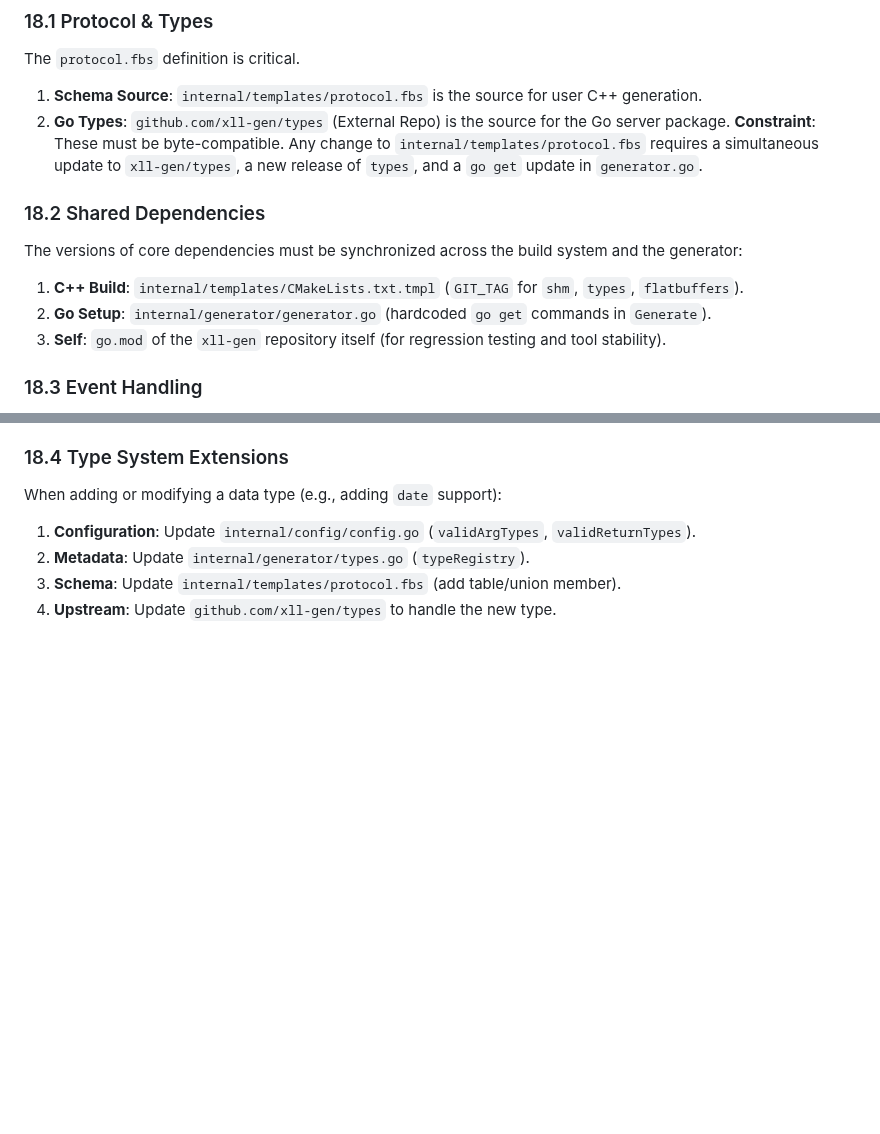
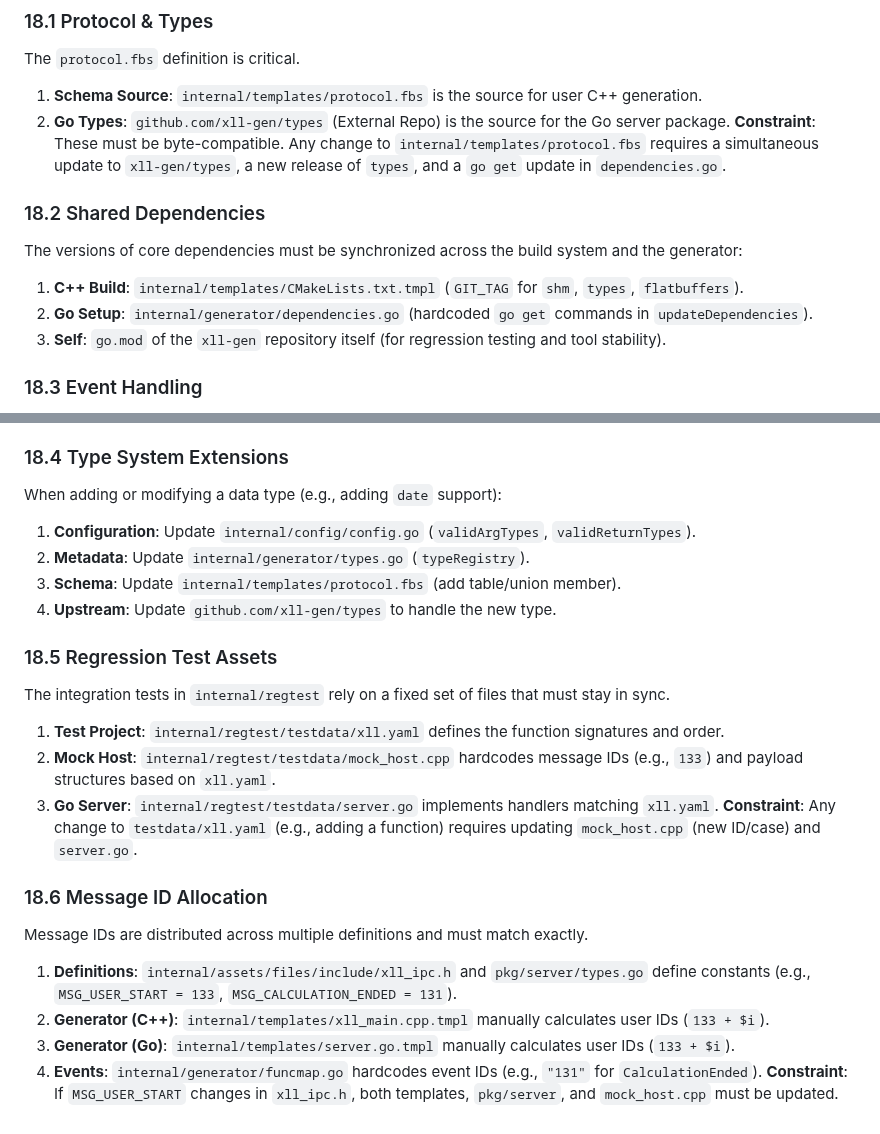
Before and after one commit to xll-gen/xll-gen, a Markdown page: AGENTS.md, 2 parts joined by grey strips. Rendered like a GitHub page; blank space fills up the shorter version.

Commit message:
docs: update AGENTS.md Co-Change Clusters
- Correct file reference for dependency management to `internal/generator/dependencies.go`.
- Add Section 18.5 documenting coupling in Regression Test Assets (`testdata`).
- Add Section 18.6 documenting Message ID Allocation dependencies across C++, Go, and Templates.

```diff
--- a/AGENTS.md
+++ b/AGENTS.md
@@ -109,12 +109,12 @@ Certain parts of the codebase are tightly coupled and must be updated together t
 The `protocol.fbs` definition is critical.
 1.  **Schema Source**: `internal/templates/protocol.fbs` is the source for user C++ generation.
 2.  **Go Types**: `github.com/xll-gen/types` (External Repo) is the source for the Go server package.
-**Constraint**: These must be byte-compatible. Any change to `internal/templates/protocol.fbs` requires a simultaneous update to `xll-gen/types`, a new release of `types`, and a `go get` update in `generator.go`.
+**Constraint**: These must be byte-compatible. Any change to `internal/templates/protocol.fbs` requires a simultaneous update to `xll-gen/types`, a new release of `types`, and a `go get` update in `dependencies.go`.
 
 ### 18.2 Shared Dependencies
 The versions of core dependencies must be synchronized across the build system and the generator:
 1.  **C++ Build**: `internal/templates/CMakeLists.txt.tmpl` (`GIT_TAG` for `shm`, `types`, `flatbuffers`).
-2.  **Go Setup**: `internal/generator/generator.go` (hardcoded `go get` commands in `Generate`).
+2.  **Go Setup**: `internal/generator/dependencies.go` (hardcoded `go get` commands in `updateDependencies`).
 3.  **Self**: `go.mod` of the `xll-gen` repository itself (for regression testing and tool stability).
 
 ### 18.3 Event Handling
@@ -130,3 +130,18 @@ When adding or modifying a data type (e.g., adding `date` support):
 2.  **Metadata**: Update `internal/generator/types.go` (`typeRegistry`).
 3.  **Schema**: Update `internal/templates/protocol.fbs` (add table/union member).
 4.  **Upstream**: Update `github.com/xll-gen/types` to handle the new type.
+
+### 18.5 Regression Test Assets
+The integration tests in `internal/regtest` rely on a fixed set of files that must stay in sync.
+1.  **Test Project**: `internal/regtest/testdata/xll.yaml` defines the function signatures and order.
+2.  **Mock Host**: `internal/regtest/testdata/mock_host.cpp` hardcodes message IDs (e.g., `133`) and payload structures based on `xll.yaml`.
+3.  **Go Server**: `internal/regtest/testdata/server.go` implements handlers matching `xll.yaml`.
+**Constraint**: Any change to `testdata/xll.yaml` (e.g., adding a function) requires updating `mock_host.cpp` (new ID/case) and `server.go`.
+
+### 18.6 Message ID Allocation
+Message IDs are distributed across multiple definitions and must match exactly.
+1.  **Definitions**: `internal/assets/files/include/xll_ipc.h` and `pkg/server/types.go` define constants (e.g., `MSG_USER_START = 133`, `MSG_CALCULATION_ENDED = 131`).
+2.  **Generator (C++)**: `internal/templates/xll_main.cpp.tmpl` manually calculates user IDs (`133 + $i`).
+3.  **Generator (Go)**: `internal/templates/server.go.tmpl` manually calculates user IDs (`133 + $i`).
+4.  **Events**: `internal/generator/funcmap.go` hardcodes event IDs (e.g., `"131"` for `CalculationEnded`).
+**Constraint**: If `MSG_USER_START` changes in `xll_ipc.h`, both templates, `pkg/server`, and `mock_host.cpp` must be updated.
```
